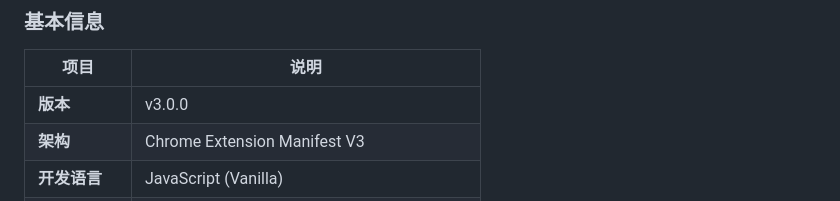
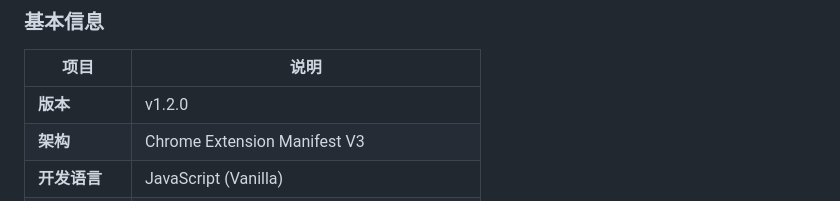
Before and after one commit to Y-o-li/ai, a Markdown page: README.md, the part around the change. GitHub-like rendering.

Commit message:
更新版本号

```diff
--- a/README.md
+++ b/README.md
@@ -22,7 +22,7 @@
 
 | 项目 | 说明 |
 |------|------|
-| **版本** | v3.0.0 |
+| **版本** | v1.2.0 |
 | **架构** | Chrome Extension Manifest V3 |
 | **开发语言** | JavaScript (Vanilla) |
 | **AI模型** | 通义千问、智谱GLM、文心一言（支持扩展） |
```
